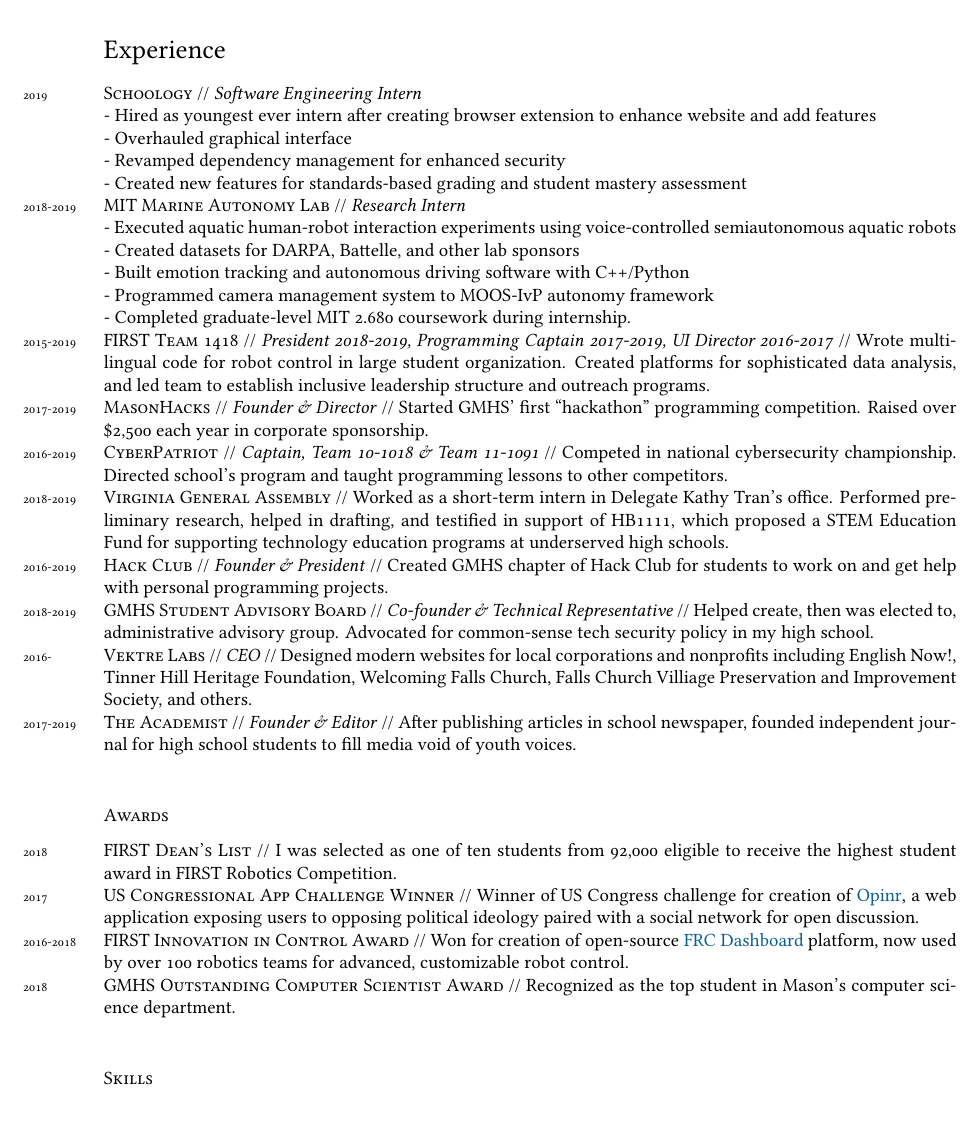
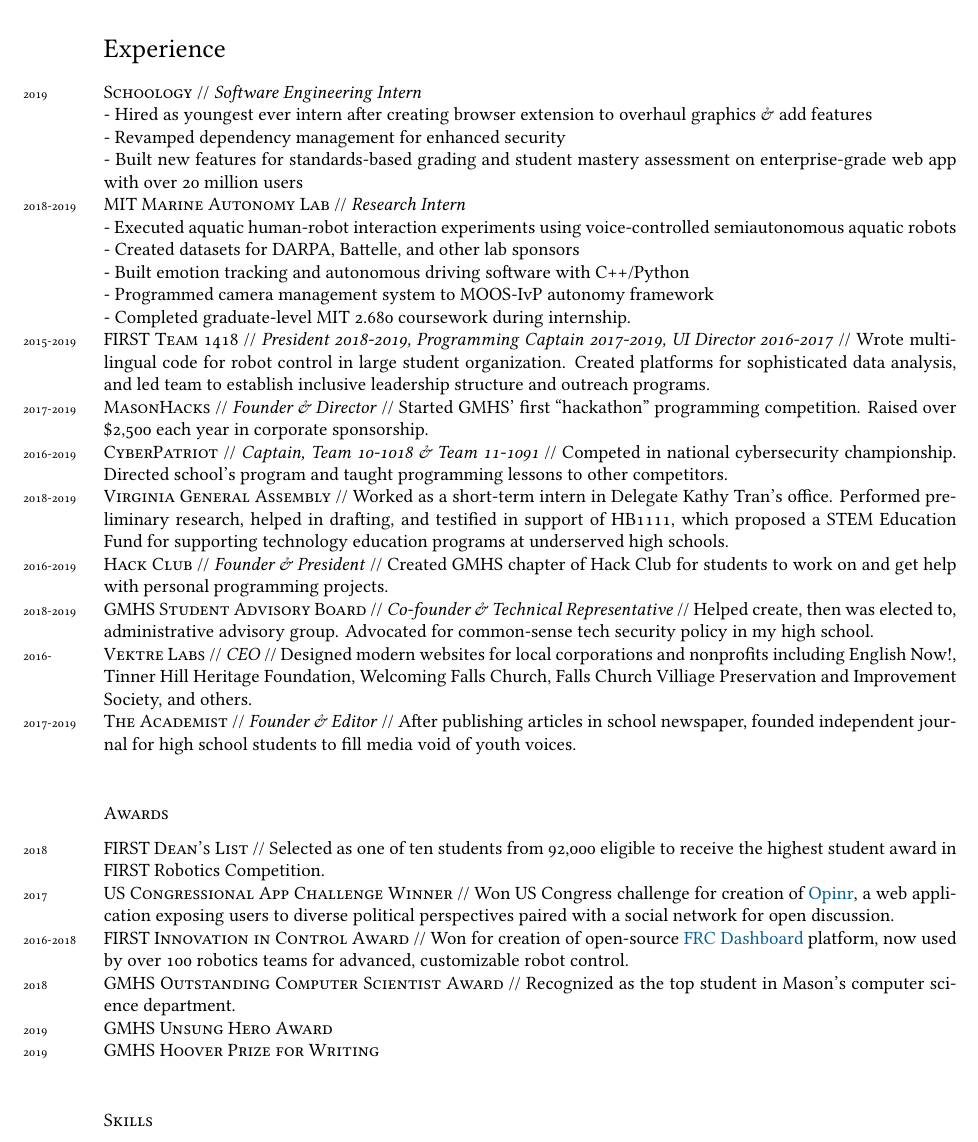
Before and after one commit to ErikBoesen/erikboesen.github.io, a LaTeX CV (resume.tex): part of the page before the commit and part of page 1 of 2 after it, cut so that both start at the same text. Compiled offline with XeLaTeX.

Commit message:
Clean up resume wording

```diff
--- a/resume.tex
+++ b/resume.tex
@@ -57,10 +57,9 @@
 
 \section*{Experience}
 \years{2019}\textsc{Schoology} // \textit{Software Engineering Intern}\\
-- Hired as youngest ever intern after creating browser extension to enhance website and add features\\
-- Overhauled graphical interface\\
+- Hired as youngest ever intern after creating browser extension to overhaul graphics \& add features\\
 - Revamped dependency management for enhanced security\\
-- Created new features for standards-based grading and student mastery assessment\\
+- Built new features for standards-based grading and student mastery assessment on enterprise-grade web app with over 20 million users\\
 \years{2018-2019}\textsc{MIT Marine Autonomy Lab} // \textit{Research Intern}\\
 - Executed aquatic human-robot interaction experiments using voice-controlled semiautonomous aquatic robots
 - Created datasets for DARPA, Battelle, and other lab sponsors\\
@@ -78,21 +77,17 @@
 
 \subsection*{Awards}
 \noindent
-\years{2018}\textsc{FIRST Dean's List} // I was selected as one of ten students from 92,000 eligible to receive the highest student award in FIRST Robotics Competition.\\
-\years{2017}\textsc{US Congressional App Challenge Winner} // Winner of US Congress challenge for creation of \href{http://opinr.me}{Opinr}, a web application exposing users to opposing political ideology paired with a social network for open discussion.\\
+\years{2018}\textsc{FIRST Dean's List} // Selected as one of ten students from 92,000 eligible to receive the highest student award in FIRST Robotics Competition.\\
+\years{2017}\textsc{US Congressional App Challenge Winner} // Won US Congress challenge for creation of \href{http://opinr.me}{Opinr}, a web application exposing users to diverse political perspectives paired with a social network for open discussion.\\
 \years{2016-2018}\textsc{FIRST Innovation in Control Award} // Won for creation of open-source \href{https://frcdashboard.github.io}{FRC Dashboard} platform, now used by over 100 robotics teams for advanced, customizable robot control.\\
 \years{2018}\textsc{GMHS Outstanding Computer Scientist Award} // Recognized as the top student in Mason's computer science department.\\
+\years{2019}\textsc{GMHS Unsung Hero Award}\\
+\years{2019}\textsc{GMHS Hoover Prize for Writing}\\
 
 \subsection*{Skills}
 \noindent
 \years{Proficient}Python, HTML/CSS/JS, C/C++, Java, Ruby, UNIX, \LaTeX, PHP\\
 \years{Familiar}Go, Perl, Lisp, Batch\\
-%\subsection*{Hobbies \& Interests}
-%\noindent
-%Capoeira, Angolan-Brazilian slave-created martial art\\
-%Guitar \& Music\\
-%International Politics\\
-%Vexillology\\
 %\begin{center}
 %{\scriptsize  \today\-  - \href{https://erikboesen.com/resume.pdf}{erikboesen.com/resume.pdf}}
 %\end{center}
```
